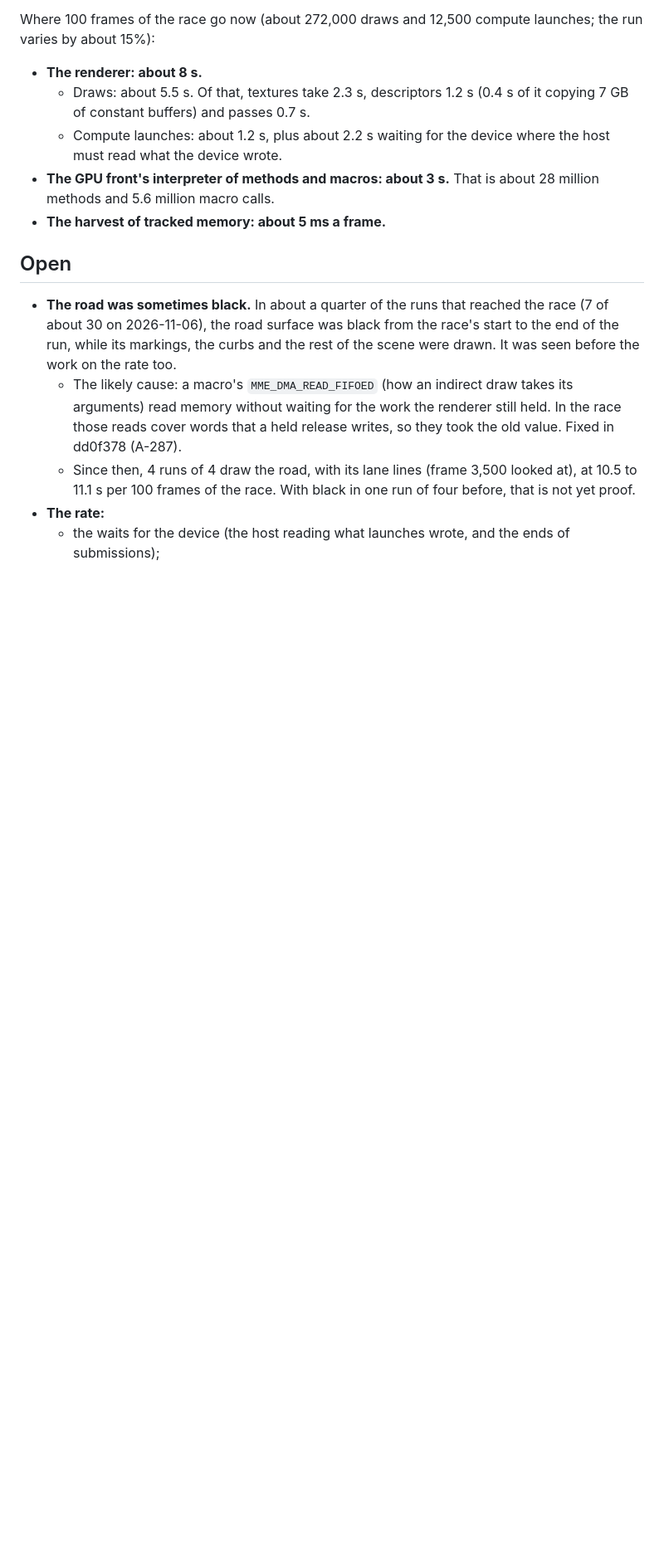
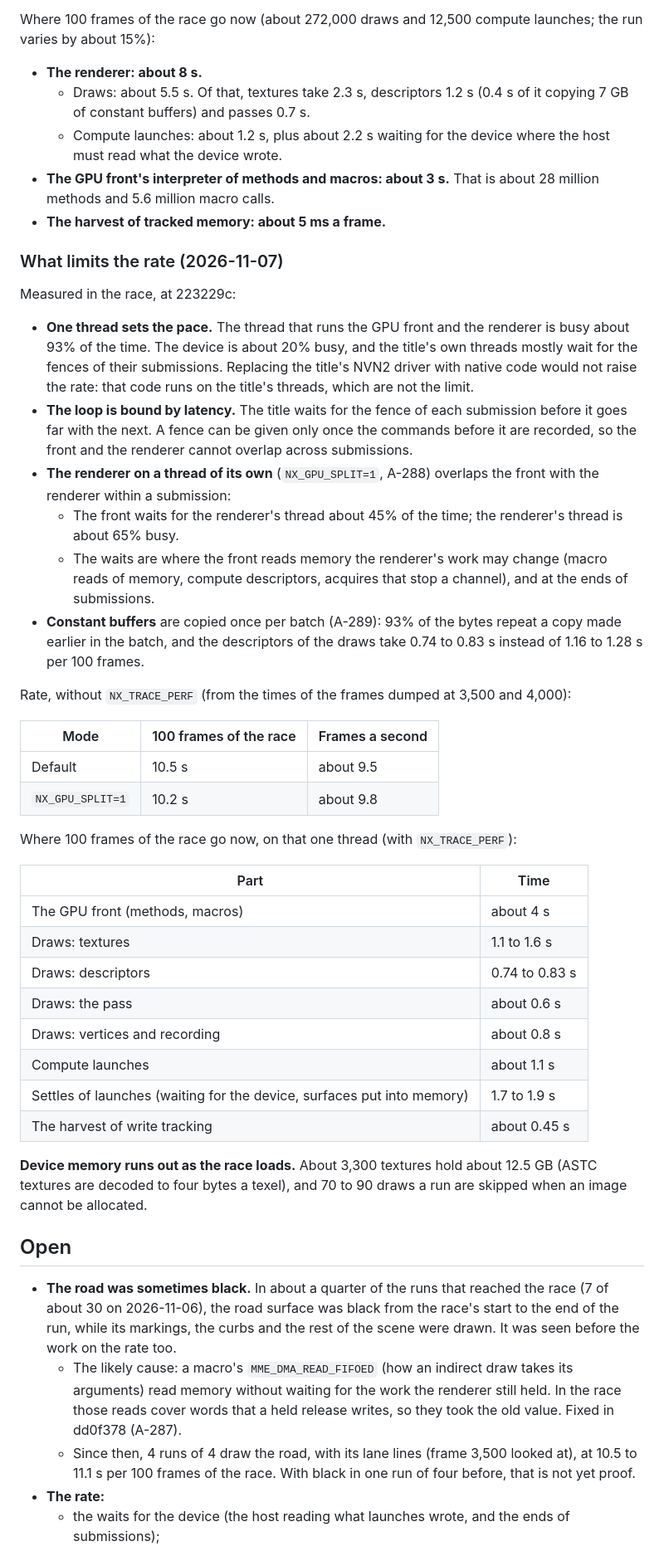
Before and after one commit to Mythrax-ZS/kiln, a Markdown page: docs/reports/NX2-coverage-and-rate.md, the part around one of its changes. Shown at 83% size. Rendered like a GitHub page; blank space fills up the shorter version.

Commit message:
Report what limits the race's rate

```diff
--- a/docs/reports/NX2-coverage-and-rate.md
+++ b/docs/reports/NX2-coverage-and-rate.md
@@ -161,6 +161,51 @@ varies by about 15%):
   methods and 5.6 million macro calls.
 - **The harvest of tracked memory: about 5 ms a frame.**
 
+### What limits the rate (2026-11-07)
+
+Measured in the race, at 223229c:
+
+- **One thread sets the pace.** The thread that runs the GPU front and the renderer is busy
+  about 93% of the time. The device is about 20% busy, and the title's own threads mostly wait for
+  the fences of their submissions. Replacing the title's NVN2 driver with native code would not
+  raise the rate: that code runs on the title's threads, which are not the limit.
+- **The loop is bound by latency.** The title waits for the fence of each submission before it
+  goes far with the next. A fence can be given only once the commands before it are recorded,
+  so the front and the renderer cannot overlap across submissions.
+- **The renderer on a thread of its own** (`NX_GPU_SPLIT=1`, A-288) overlaps the front with the
+  renderer within a submission:
+  - The front waits for the renderer's thread about 45% of the time; the renderer's thread is
+    about 65% busy.
+  - The waits are where the front reads memory the renderer's work may change (macro reads of
+    memory, compute descriptors, acquires that stop a channel), and at the ends of submissions.
+- **Constant buffers** are copied once per batch (A-289): 93% of the bytes repeat a copy made
+  earlier in the batch, and the descriptors of the draws take 0.74 to 0.83 s instead of 1.16 to
+  1.28 s per 100 frames.
+
+Rate, without `NX_TRACE_PERF` (from the times of the frames dumped at 3,500 and 4,000):
+
+| Mode | 100 frames of the race | Frames a second |
+|------|------------------------|-----------------|
+| Default | 10.5 s | about 9.5 |
+| `NX_GPU_SPLIT=1` | 10.2 s | about 9.8 |
+
+Where 100 frames of the race go now, on that one thread (with `NX_TRACE_PERF`):
+
+| Part | Time |
+|------|------|
+| The GPU front (methods, macros) | about 4 s |
+| Draws: textures | 1.1 to 1.6 s |
+| Draws: descriptors | 0.74 to 0.83 s |
+| Draws: the pass | about 0.6 s |
+| Draws: vertices and recording | about 0.8 s |
+| Compute launches | about 1.1 s |
+| Settles of launches (waiting for the device, surfaces put into memory) | 1.7 to 1.9 s |
+| The harvest of write tracking | about 0.45 s |
+
+**Device memory runs out as the race loads.** About 3,300 textures hold about 12.5 GB (ASTC
+textures are decoded to four bytes a texel), and 70 to 90 draws a run are skipped when an image
+cannot be allocated.
+
 ## Open
 
 - **The road was sometimes black.** In about a quarter of the runs that reached the race (7 of
```
Also changed, not shown: other parts of docs/reports/NX2-coverage-and-rate.md (+1 -0 lines).
